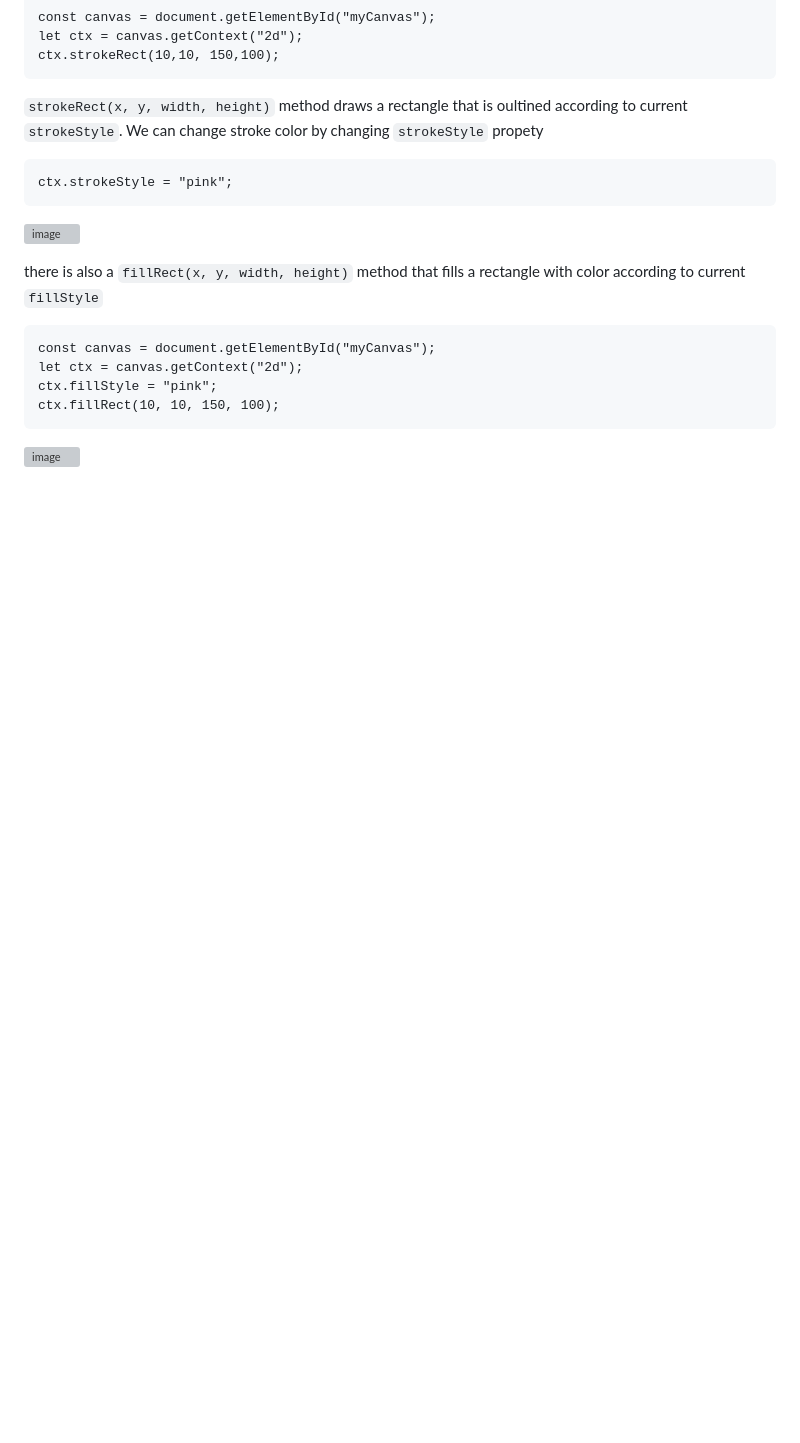
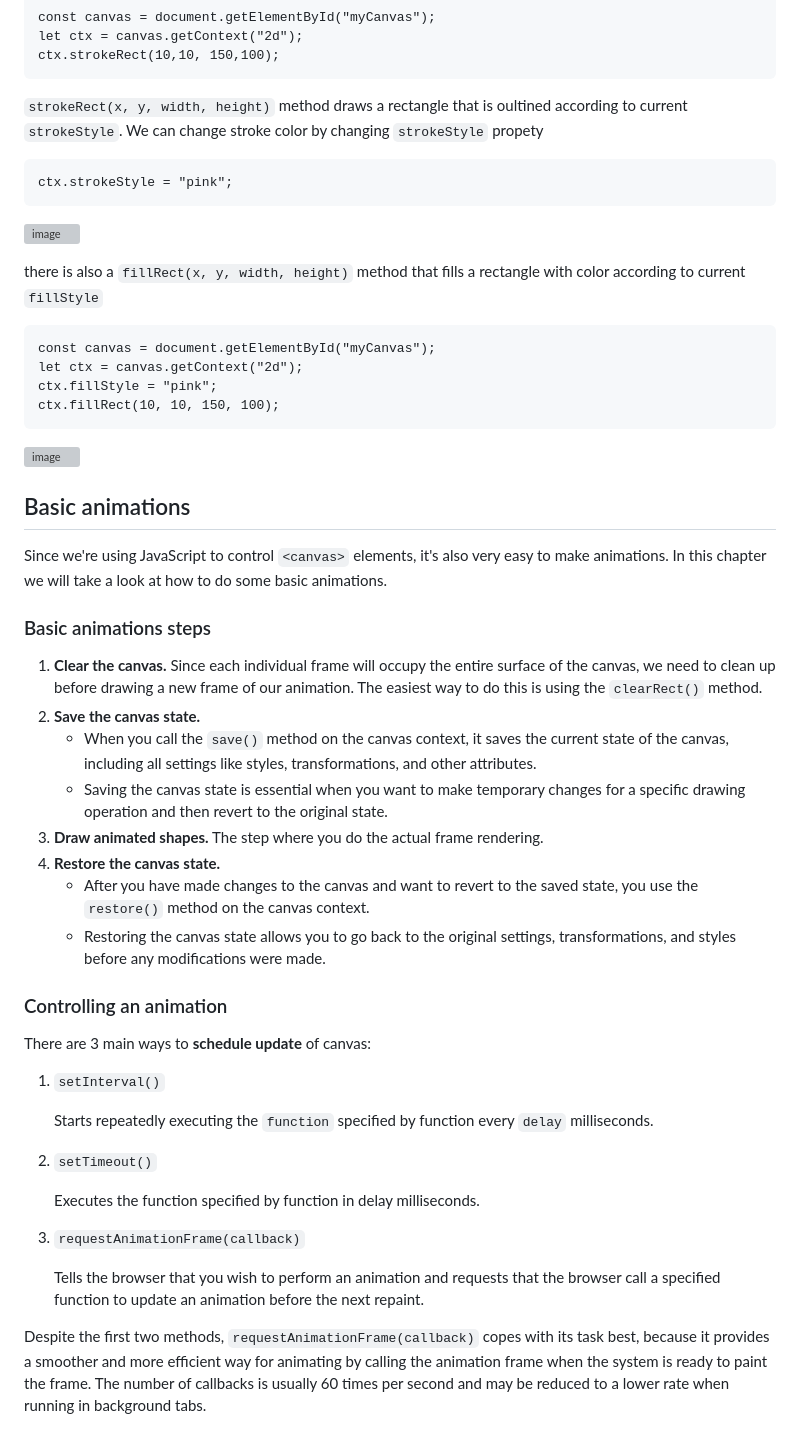
Before and after one commit to mogitrash/canvas-presentation, a Markdown page: README.md, the part around the change. Drawn GitHub-style; blank space fills up the shorter version; grey boxes are pictures that could not be loaded.

Commit message:
feat: add basic animations

````diff
--- a/README.md
+++ b/README.md
@@ -109,3 +109,35 @@ ctx.fillRect(10, 10, 150, 100);
 ```
 
 ![image](https://github.com/mogitrash/canvas-presentation-transcript/assets/140188066/0af9a662-2d38-4d81-873e-e31f61b51eef)
+
+## Basic animations
+
+Since we're using JavaScript to control `<canvas>` elements, it's also very easy to make animations. In this chapter we will take a look at how to do some basic animations.
+
+### Basic animations steps
+
+1. **Clear the canvas.** Since each individual frame will occupy the entire surface of the canvas, we need to clean up before drawing a new frame of our animation. The easiest way to do this is using the `clearRect()` method.
+2. **Save the canvas state.**
+   - When you call the `save()` method on the canvas context, it saves the current state of the canvas, including all settings like styles, transformations, and other attributes.
+   - Saving the canvas state is essential when you want to make temporary changes for a specific drawing operation and then revert to the original state.
+3. **Draw animated shapes.** The step where you do the actual frame rendering.
+4. **Restore the canvas state.**
+   - After you have made changes to the canvas and want to revert to the saved state, you use the `restore()` method on the canvas context.
+   - Restoring the canvas state allows you to go back to the original settings, transformations, and styles before any modifications were made.
+
+### Controlling an animation
+
+There are 3 main ways to **schedule update** of canvas:
+   1. `setInterval()`
+
+      Starts repeatedly executing the `function` specified by function every `delay` milliseconds.
+
+   2. `setTimeout()`
+
+      Executes the function specified by function in delay milliseconds.
+
+   3. `requestAnimationFrame(callback)`
+
+      Tells the browser that you wish to perform an animation and requests that the browser call a specified function to update an animation before the next repaint.
+
+Despite the first two methods, `requestAnimationFrame(callback)` copes with its task best, because it provides a smoother and more efficient way for animating by calling the animation frame when the system is ready to paint the frame. The number of callbacks is usually 60 times per second and may be reduced to a lower rate when running in background tabs.
````
